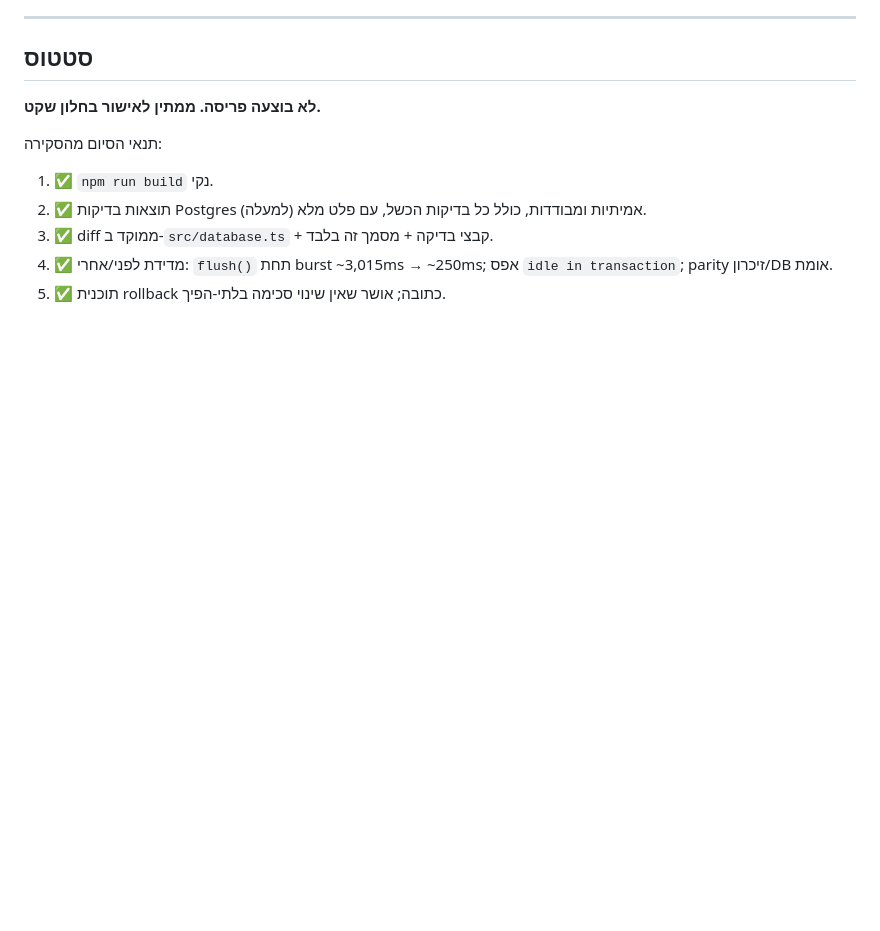
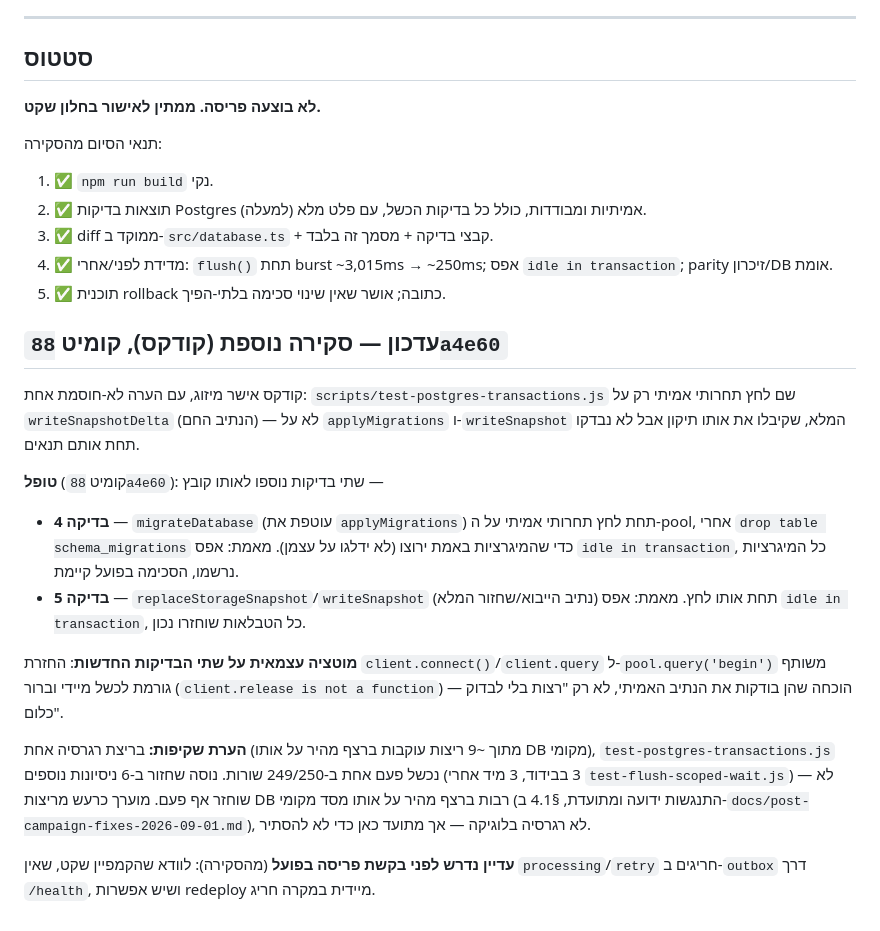
Before and after one commit to haimshafir1984/boot-whatsapp, a Markdown page: docs/flush-transaction-fix-results-2026-09-02.md, the part around the change. Rendered like a GitHub page; blank space fills up the shorter version.

Commit message:
Record the follow-up test coverage and pre-deploy checklist status
Co-Authored-By: Claude Opus 5 <noreply@anthropic.com>

```diff
--- a/docs/flush-transaction-fix-results-2026-09-02.md
+++ b/docs/flush-transaction-fix-results-2026-09-02.md
@@ -273,3 +273,30 @@ AssertionError: flush() must return while the flood is still arriving
 4. ✅ מדידת לפני/אחרי: `flush()` תחת burst ~3,015ms → ~250ms; אפס `idle in transaction`; parity
    זיכרון/DB אומת.
 5. ✅ תוכנית rollback כתובה; אושר שאין שינוי סכימה בלתי-הפיך.
+
+## עדכון — סקירה נוספת (קודקס), קומיט `88a4e60`
+
+קודקס אישר מיזוג, עם הערה לא-חוסמת אחת: `scripts/test-postgres-transactions.js` שם לחץ תחרותי אמיתי
+רק על `writeSnapshotDelta` (הנתיב החם) — לא על `applyMigrations` ו-`writeSnapshot` המלא, שקיבלו את
+אותו תיקון אבל לא נבדקו תחת אותם תנאים.
+
+**טופל** (קומיט `88a4e60`): שתי בדיקות נוספו לאותו קובץ —
+
+- **בדיקה 4** — `migrateDatabase` (עוטפת את `applyMigrations`) תחת לחץ תחרותי אמיתי על ה-pool,
+  אחרי `drop table schema_migrations` כדי שהמיגרציות באמת ירוצו (לא ידלגו על עצמן). מאמת:
+  אפס `idle in transaction`, כל המיגרציות נרשמו, הסכימה בפועל קיימת.
+- **בדיקה 5** — `replaceStorageSnapshot`/`writeSnapshot` (נתיב הייבוא/שחזור המלא) תחת אותו לחץ.
+  מאמת: אפס `idle in transaction`, כל הטבלאות שוחזרו נכון.
+
+**מוטציה עצמאית על שתי הבדיקות החדשות**: החזרת `client.connect()`/`client.query` ל-`pool.query('begin')`
+משותף גורמת לכשל מיידי וברור (`client.release is not a function`) — הוכחה שהן בודקות את הנתיב האמיתי,
+לא רק "רצות בלי לבדוק כלום".
+
+**הערת שקיפות:** בריצת רגרסיה אחת (מתוך ~9 ריצות עוקבות ברצף מהיר על אותו DB מקומי), `test-postgres-transactions.js`
+נכשל פעם אחת ב-249/250 שורות. נוסה שחזור ב-6 ניסיונות נוספים (3 בבידוד, 3 מיד אחרי
+`test-flush-scoped-wait.js`) — לא שוחזר אף פעם. מוערך כרעש מריצות DB רבות ברצף מהיר על אותו מסד
+מקומי (התנגשות ידועה ומתועדת, §4.1 ב-`docs/post-campaign-fixes-2026-09-01.md`), לא רגרסיה בלוגיקה —
+אך מתועד כאן כדי לא להסתיר.
+
+**עדיין נדרש לפני בקשת פריסה בפועל** (מהסקירה): לוודא שהקמפיין שקט, שאין `processing`/`retry` חריגים
+ב-`outbox` דרך `/health`, ושיש אפשרות redeploy מיידית במקרה חריג.
```
